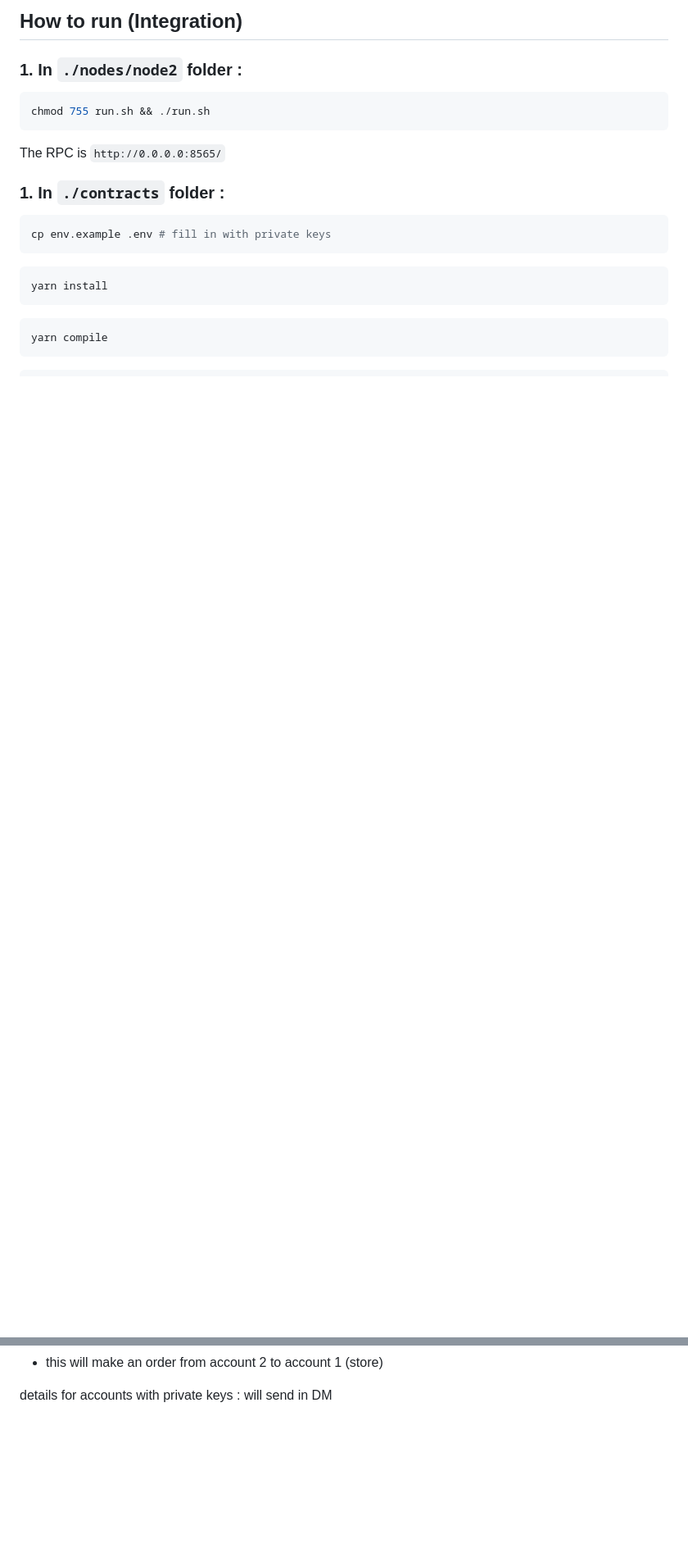
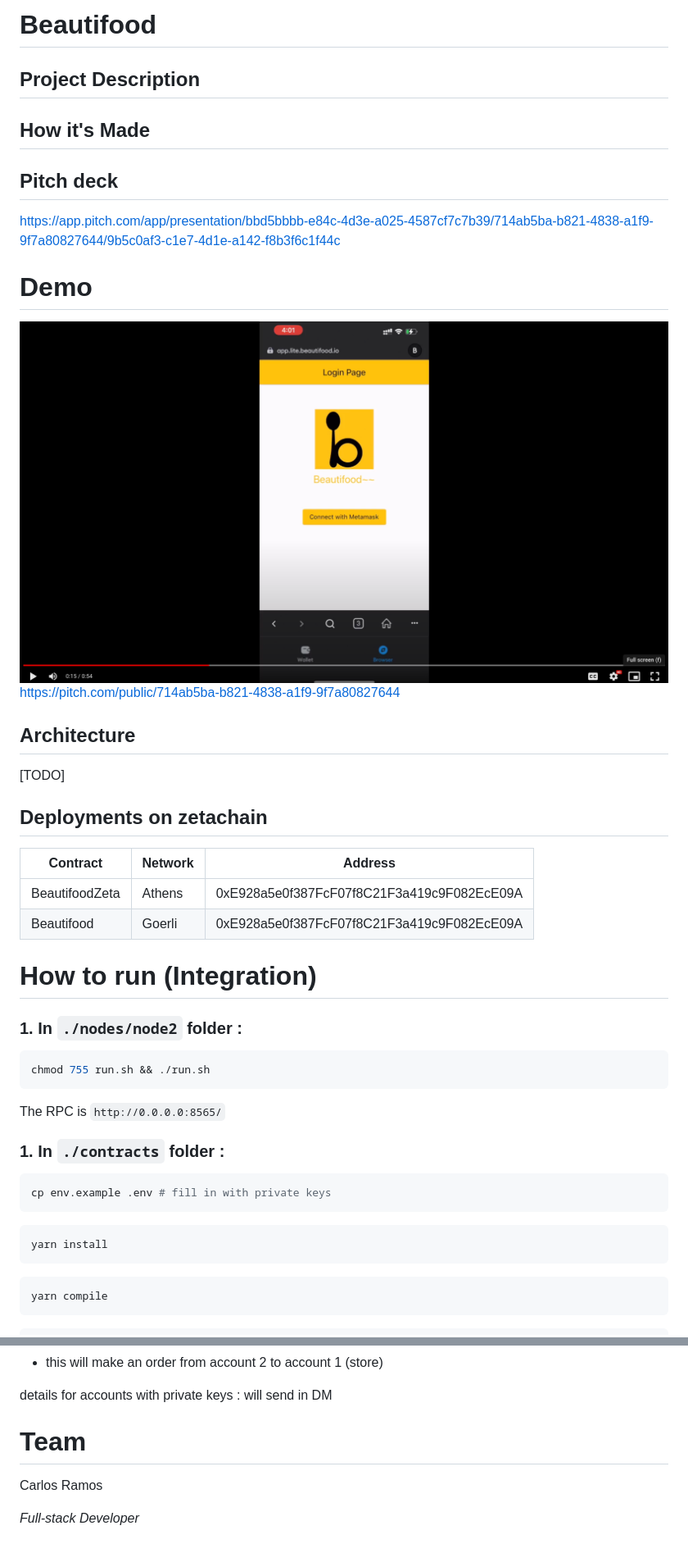
Before and after one commit to jomluz/beautifood-lite, a Markdown page: README.md, 2 parts joined by grey strips. Shown: that part at 82% size. Rendered like a GitHub page; pictures changed too: assets/demo-yt.png (added); blank space fills up the shorter version.

````diff
--- a/README.md
+++ b/README.md
@@ -1,4 +1,25 @@
-## How to run  (Integration)
+# **Beautifood**
+
+## **Project Description**
+
+## **How it's Made**
+
+## **Pitch deck**
+https://app.pitch.com/app/presentation/bbd5bbbb-e84c-4d3e-a025-4587cf7c7b39/714ab5ba-b821-4838-a1f9-9f7a80827644/9b5c0af3-c1e7-4d1e-a142-f8b3f6c1f44c
+# **Demo**
+[![Beautifood Demo](./assets/demo-yt.png)](https://drive.google.com/file/d/1tcfQpTP_9ZhrhMnwHJg_UfCMJ3lS-_KO/view)
+https://pitch.com/public/714ab5ba-b821-4838-a1f9-9f7a80827644
+
+## **Architecture**
+[TODO]
+## **Deployments on zetachain**
+
+Contract | Network | Address
+--- | --- | --- |
+BeautifoodZeta | Athens | 0xE928a5e0f387FcF07f8C21F3a419c9F082EcE09A
+Beautifood | Goerli | 0xE928a5e0f387FcF07f8C21F3a419c9F082EcE09A
+
+# **How to run  (Integration)**
 
 ### 1. In `./nodes/node2` folder :
 ```bash
@@ -30,3 +51,9 @@ this will :
 - this will make an order from account 2 to account 1 (store)
 
 details for accounts with private keys : will send in DM
+
+# **Team**
+
+Carlos Ramos
+
+_Full-stack Developer_
````
